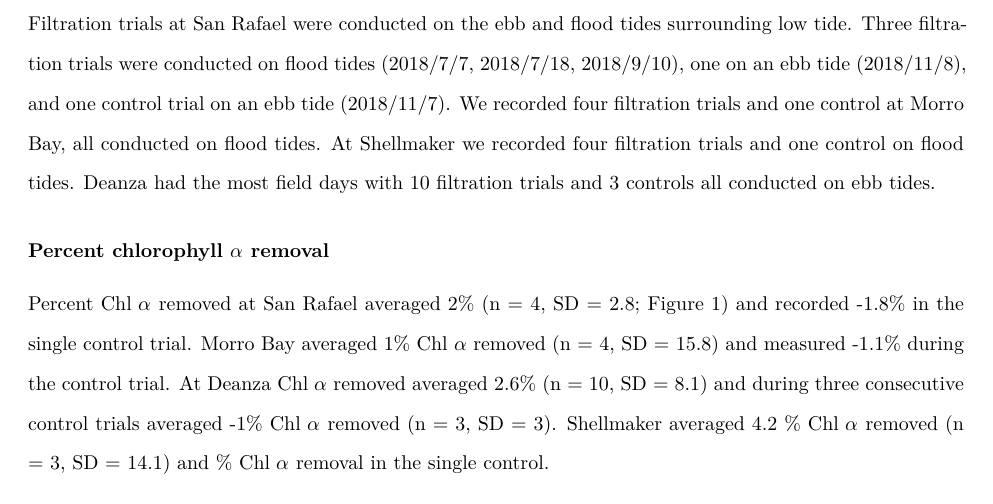
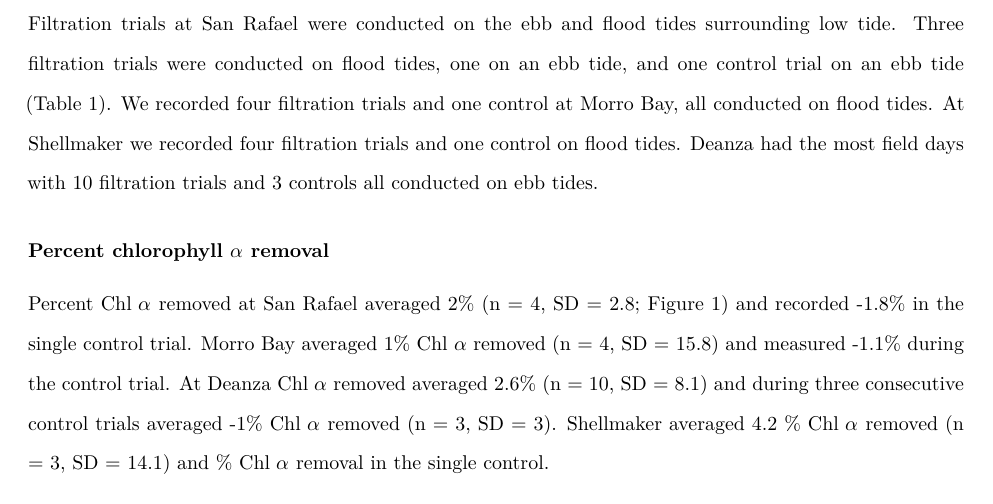
Before and after one commit to theamarks/Oyster-Insitu-Filtration, an R Markdown document (Thesis_Manuscript/Thesis_Results.Rmd): part of page 1 of 4, cut so that both start at the same text. Rendered offline with R 4.5, knitr and Pandoc, then LaTeX, with nearby package versions; some code elsewhere in the file could not run offline; a font, style sheet, LaTeX package, included part or bibliography that could not be used is replaced or left out.

Commit message:
remove specific dates referenced in text. Reference table instead

```diff
--- a/Thesis_Manuscript/Thesis_Results.Rmd
+++ b/Thesis_Manuscript/Thesis_Results.Rmd
@@ -211,9 +211,8 @@ find_outlier <- function(data){
 
 # Results
 
-
 Filtration trials at San Rafael were conducted on the ebb and flood tides surrounding low tide.
-Three filtration trials were conducted on flood tides (2018/7/7, 2018/7/18, 2018/9/10), one on an ebb tide (2018/11/8), and one control trial on an ebb tide (2018/11/7).
+Three filtration trials were conducted on flood tides, one on an ebb tide, and one control trial on an ebb tide (Table 1).
 We recorded four filtration trials and one control at Morro Bay, all conducted on flood tides.
 At Shellmaker we recorded four filtration trials and one control on flood tides.
 Deanza had the most field days with 10 filtration trials and 3 controls all conducted on ebb tides.
```
